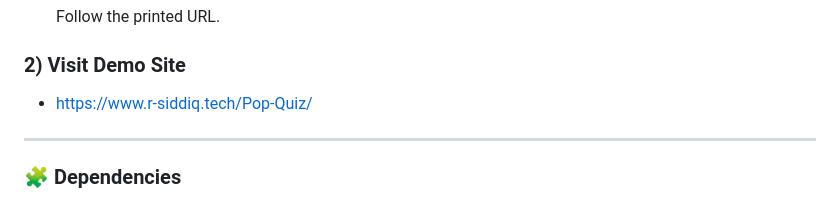
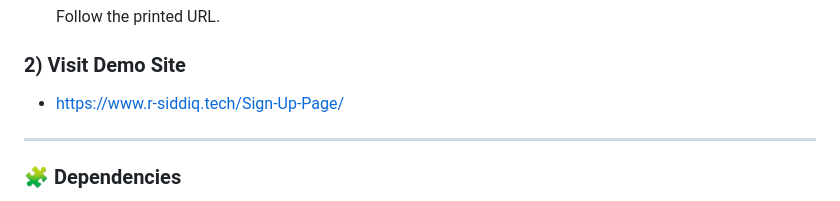
Before and after one commit to r-siddiq/Sign-Up-Page, a Markdown page: README.md, the part around the change. Drawn GitHub-style.

Commit message:
README correction

```diff
--- a/README.md
+++ b/README.md
@@ -54,7 +54,7 @@ Some browsers throttle local assets. Use a simple local server:
   Follow the printed URL.
 
 ### 2) Visit Demo Site
-  - https://www.r-siddiq.tech/Pop-Quiz/
+  - https://www.r-siddiq.tech/Sign-Up-Page/
 
 ---
 
```
